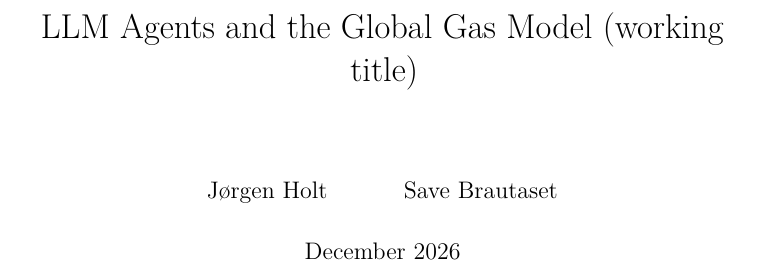
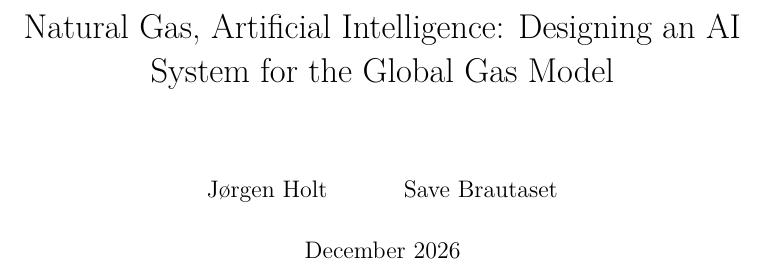
Before and after one commit to jorgenholt/GGM-agents, a LaTeX thesis (thesis/main.tex): part of page 1 of 51, cut at the place of the change. Compiled offline with pdfLaTeX.

Commit message:
Set the thesis title
Natural Gas, Artificial Intelligence: Designing an AI System for the Global Gas Model

Co-Authored-By: Claude Opus 5.5 <noreply@anthropic.com>

```diff
--- a/thesis/main.tex
+++ b/thesis/main.tex
@@ -23,7 +23,7 @@
 \usepackage[round,authoryear]{natbib}
 \usepackage[hidelinks]{hyperref}
 
-\title{LLM Agents and the Global Gas Model (working title)}
+\title{Natural Gas, Artificial Intelligence: Designing an AI System for the Global Gas Model}
 \author{Jørgen Holt \and Save Brautaset}
 \date{December 2026}
 
```
